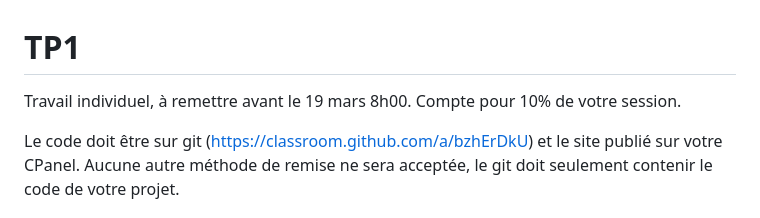
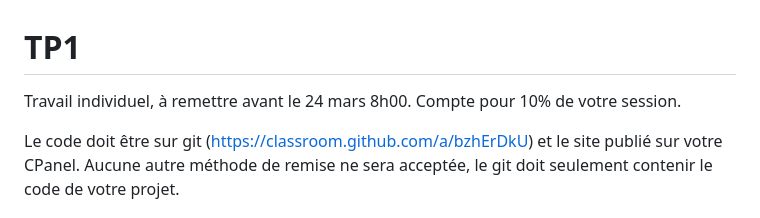
Before and after one commit to Cegep-joliette-info/420N462026, a Markdown page: tps/tp1/tp1.md, the part around the change. Drawn GitHub-style.

Commit message:
Ajuster calendrier suite à la tempête du 11 mars

```diff
--- a/tps/tp1/tp1.md
+++ b/tps/tp1/tp1.md
@@ -1,6 +1,6 @@
 # TP1
 
-Travail individuel, à remettre avant le 19 mars 8h00. Compte pour 10\% de votre session.
+Travail individuel, à remettre avant le 24 mars 8h00. Compte pour 10\% de votre session.
 
 Le code doit être sur git (https://classroom.github.com/a/bzhErDkU) et le site publié sur votre CPanel.
 Aucune autre méthode de remise ne sera acceptée, le git doit seulement contenir le code de votre projet.
```
